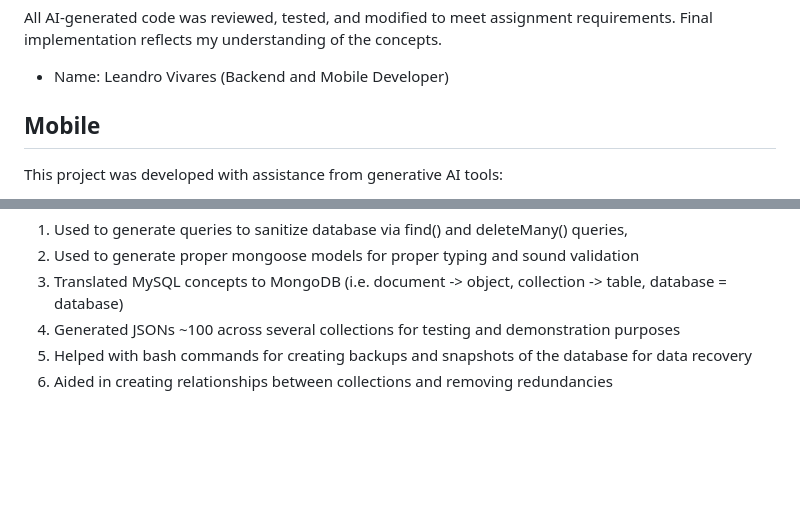
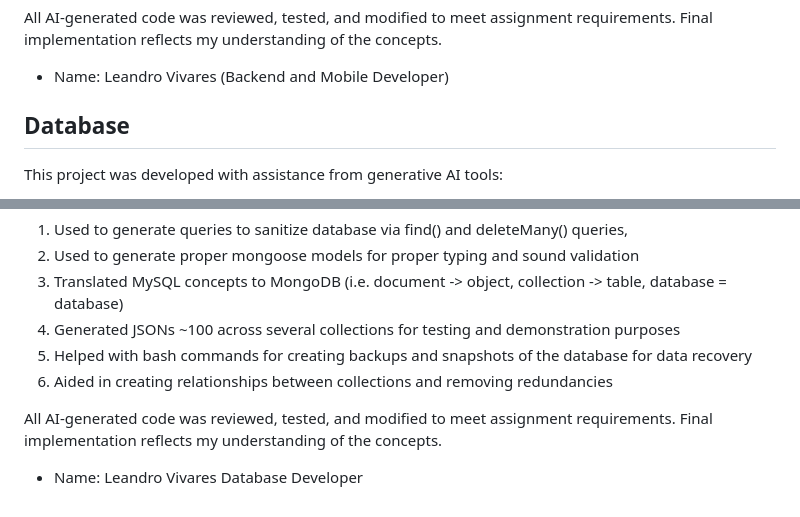
Before and after one commit to AndrewKelton/large-project, a Markdown page: documents/AI-Disclosure.md, 2 parts joined by grey strips. Rendered like a GitHub page; blank space fills up the shorter version.

Commit message:
fix database AI disclosure

```diff
--- a/documents/AI-Disclosure.md
+++ b/documents/AI-Disclosure.md
@@ -118,7 +118,7 @@ of the concepts.
 
 - Name: Leandro Vivares (Backend and Mobile Developer)
 
-## Mobile
+## Database
 This project was developed with assistance from generative AI tools:
 
 - **Tool**: Claude 4.6 (Anthropic)
@@ -131,3 +131,9 @@ This project was developed with assistance from generative AI tools:
 4. Generated JSONs ~100 across several collections for testing and demonstration purposes
 5. Helped with bash commands for creating backups and snapshots of the database for data recovery
 6. Aided in creating relationships between collections and removing redundancies
+
+All AI-generated code was reviewed, tested, and modified to meet
+assignment requirements. Final implementation reflects my understanding
+of the concepts.
+
+- Name: Leandro Vivares Database Developer
```
